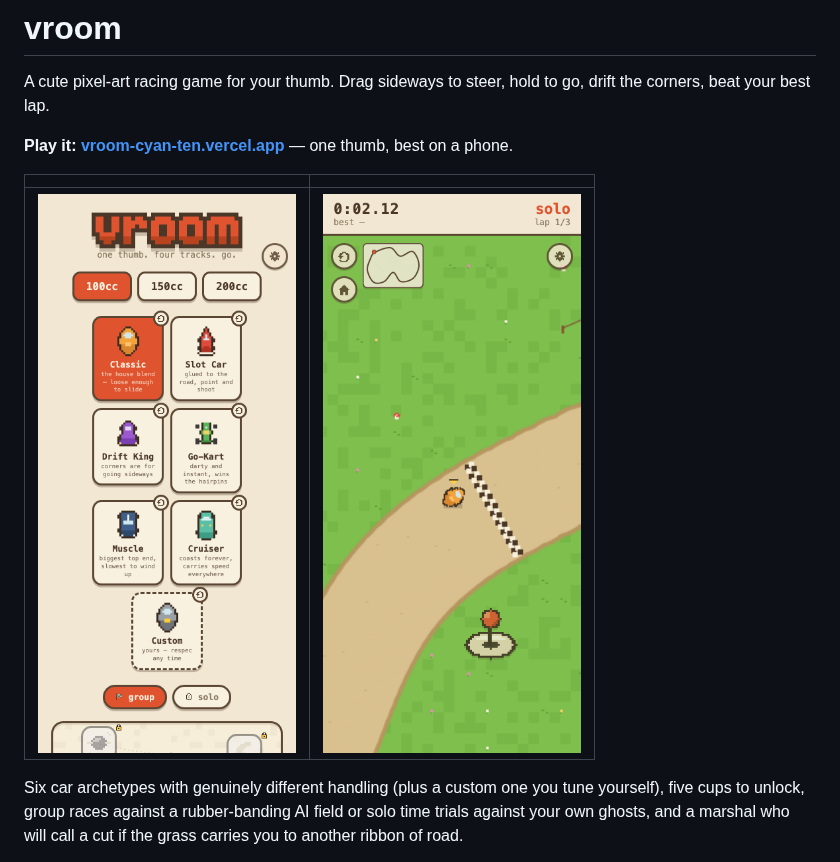
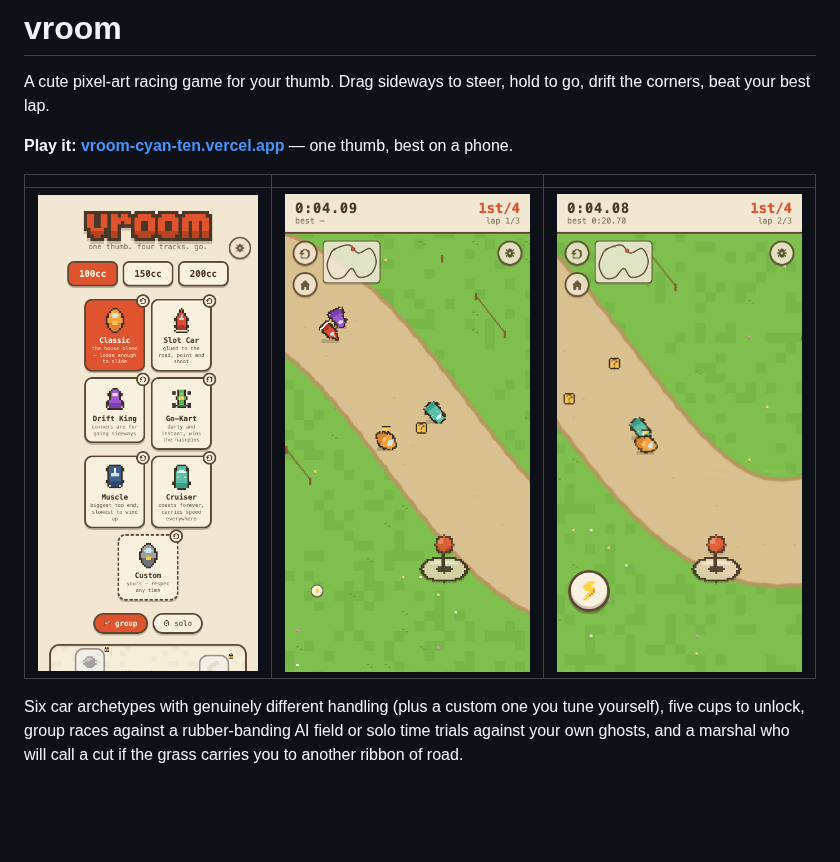
Before and after one commit to conro1108/vroom, a Markdown page: README.md, the part around the change. Rendered like a GitHub page; pictures changed too: shots/duel.png (added), shots/race.png; blank space fills up the shorter version.

Commit message:
README shots: real mid- and late-game captures, not title screens
Co-Authored-By: Claude Opus 5 <noreply@anthropic.com>

```diff
--- a/README.md
+++ b/README.md
@@ -6,9 +6,9 @@ go, drift the corners, beat your best lap.
 **Play it: [vroom-cyan-ten.vercel.app](https://vroom-cyan-ten.vercel.app)** —
 one thumb, best on a phone.
 
-| | |
-|---|---|
-| ![The garage](shots/garage.png) | ![Meadow Loop](shots/race.png) |
+| | | |
+|---|---|---|
+| ![The garage](shots/garage.png) | ![Four-wide into turn one](shots/race.png) | ![Scrapping for the lead](shots/duel.png) |
 
 Six car archetypes with genuinely different handling (plus a custom one you
 tune yourself), five cups to unlock, group races against a rubber-banding AI
```
